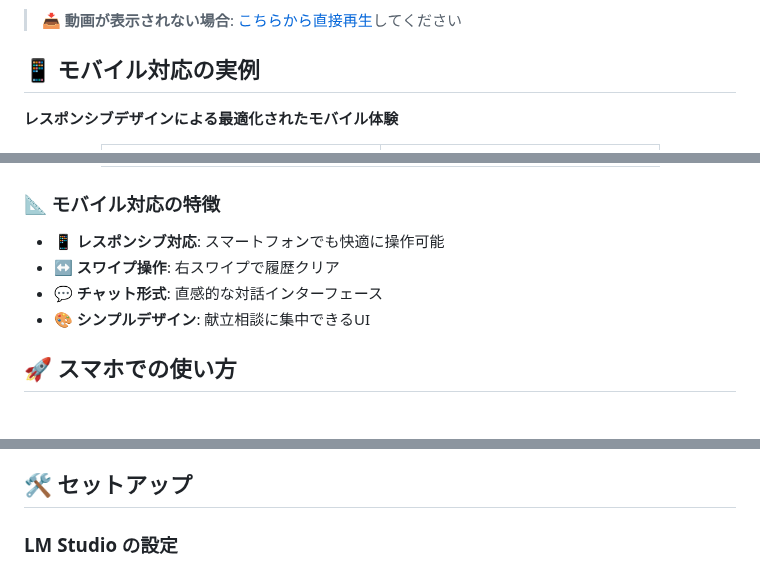
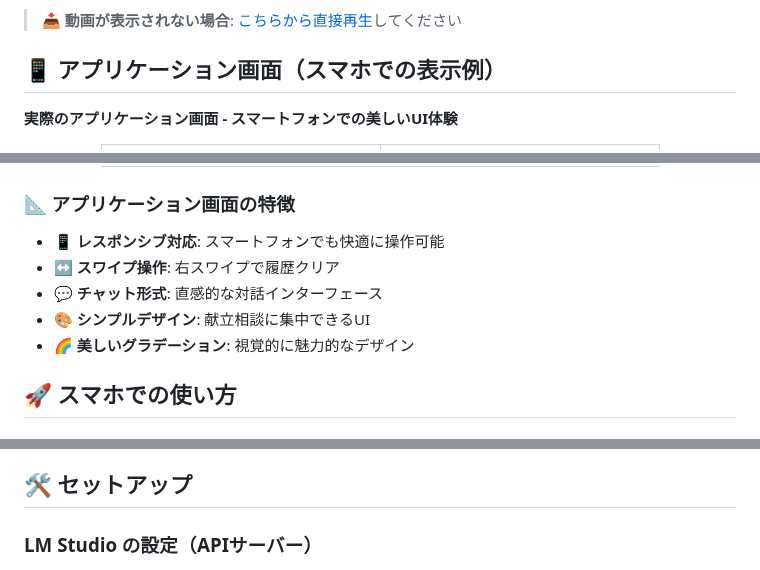
Before and after one commit to tomomo086/Recipe_SLM, a Markdown page: README.md, 3 parts joined by grey strips. GitHub-like rendering.

```diff
--- a/README.md
+++ b/README.md
@@ -35,9 +35,9 @@
 
 > 📥 **動画が表示されない場合**: [こちらから直接再生](photo/デモ動画.mp4)してください
 
-## 📱 モバイル対応の実例
+## 📱 アプリケーション画面（スマホでの表示例）
 
-**レスポンシブデザインによる最適化されたモバイル体験**
+**実際のアプリケーション画面 - スマートフォンでの美しいUI体験**
 
 <div align="center">
   <table>
@@ -56,12 +56,13 @@
   </table>
 </div>
 
-### 📐 モバイル対応の特徴
+### 📐 アプリケーション画面の特徴
 
 - **📱 レスポンシブ対応**: スマートフォンでも快適に操作可能
 - **↔️ スワイプ操作**: 右スワイプで履歴クリア
 - **💬 チャット形式**: 直感的な対話インターフェース
 - **🎨 シンプルデザイン**: 献立相談に集中できるUI
+- **🌈 美しいグラデーション**: 視覚的に魅力的なデザイン
 
 ## 🚀 スマホでの使い方
 
@@ -84,7 +85,7 @@
 
 ## 🛠️ セットアップ
 
-### LM Studio の設定
+### LM Studio の設定（APIサーバー）
 
 <div align="center">
   <img src="photo/LMstudio全体.png" alt="LM Studio全体画面" width="600"/>
```
Also changed, not shown: other parts of README.md (+11 -1 lines).
